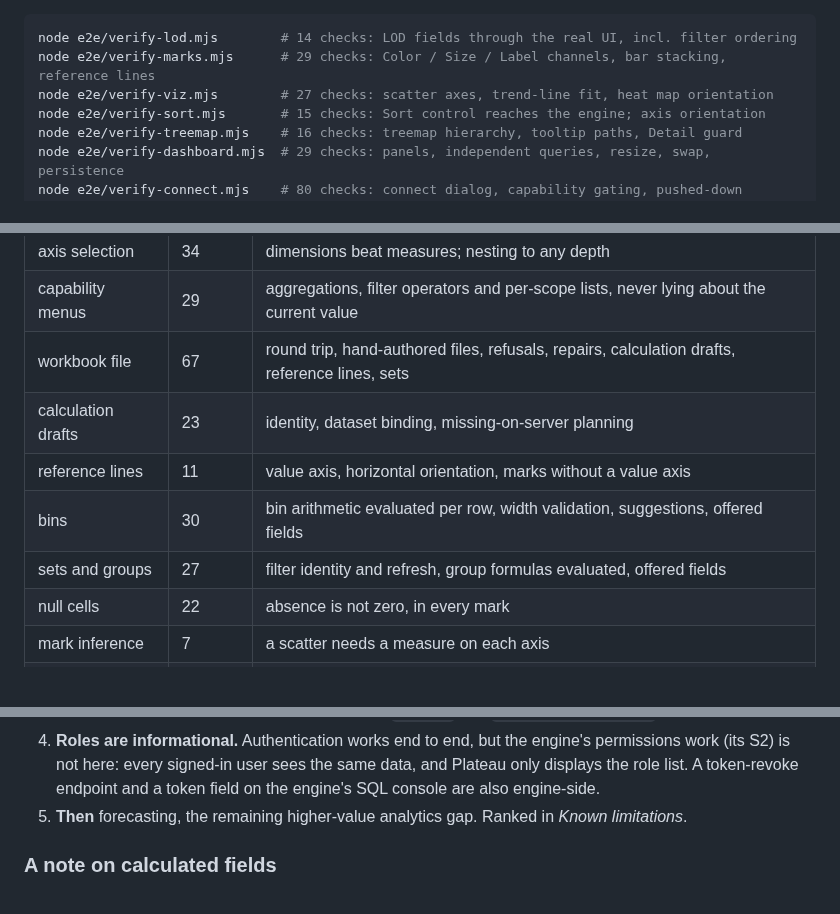
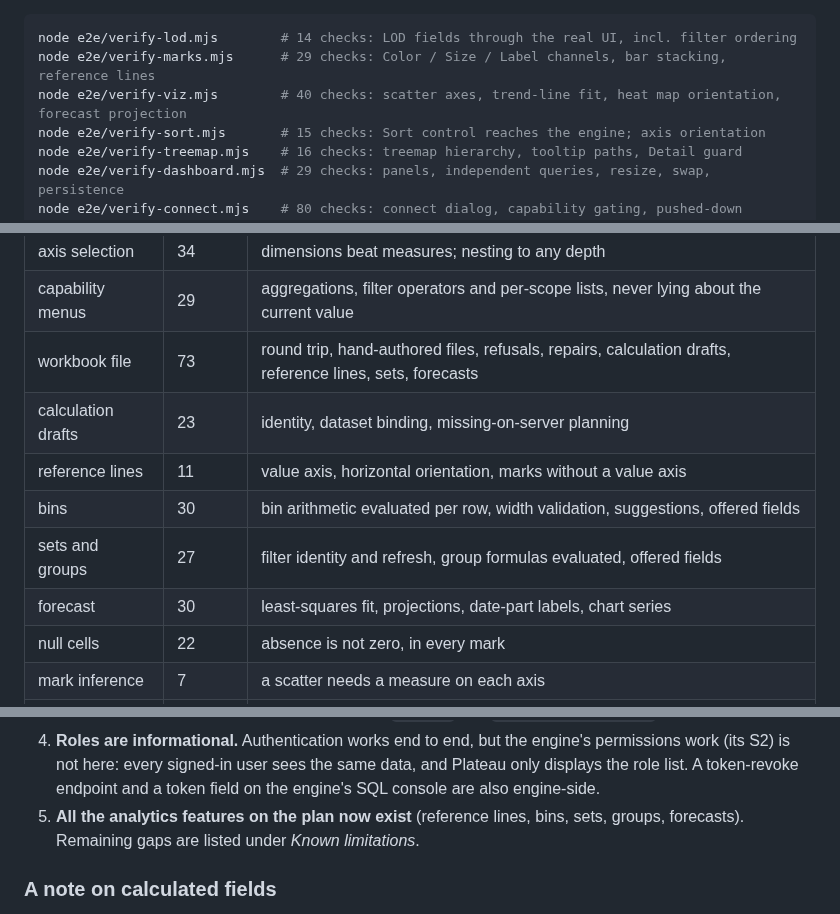
Before and after one commit to bfinucane/plateau, a Markdown page: README.md, 3 parts joined by grey strips. GitHub-like rendering; blank space fills up the shorter version.

````diff
--- a/README.md
+++ b/README.md
@@ -371,7 +372,7 @@ The other harnesses, each of which prints `N passed, M failed`:
 ```bash
 node e2e/verify-lod.mjs        # 14 checks: LOD fields through the real UI, incl. filter ordering
 node e2e/verify-marks.mjs      # 29 checks: Color / Size / Label channels, bar stacking, reference lines
-node e2e/verify-viz.mjs        # 27 checks: scatter axes, trend-line fit, heat map orientation
+node e2e/verify-viz.mjs        # 40 checks: scatter axes, trend-line fit, heat map orientation, forecast projection
 node e2e/verify-sort.mjs       # 15 checks: Sort control reaches the engine; axis orientation
 node e2e/verify-treemap.mjs    # 16 checks: treemap hierarchy, tooltip paths, Detail guard
 node e2e/verify-dashboard.mjs  # 29 checks: panels, independent queries, resize, swap, persistence
@@ -403,11 +404,12 @@ Total: **1269 checks** — 739 unit, 530 browser.
 | split | 35 | partitioning, ordering, refusals |
 | axis selection | 34 | dimensions beat measures; nesting to any depth |
 | capability menus | 29 | aggregations, filter operators and per-scope lists, never lying about the current value |
-| workbook file | 67 | round trip, hand-authored files, refusals, repairs, calculation drafts, reference lines, sets |
+| workbook file | 73 | round trip, hand-authored files, refusals, repairs, calculation drafts, reference lines, sets, forecasts |
 | calculation drafts | 23 | identity, dataset binding, missing-on-server planning |
 | reference lines | 11 | value axis, horizontal orientation, marks without a value axis |
 | bins | 30 | bin arithmetic evaluated per row, width validation, suggestions, offered fields |
 | sets and groups | 27 | filter identity and refresh, group formulas evaluated, offered fields |
+| forecast | 30 | least-squares fit, projections, date-part labels, chart series |
 | null cells | 22 | absence is not zero, in every mark |
 | mark inference | 7 | a scatter needs a measure on each axis |
 | axis nesting | 20 | line, heat map and treemap show every placed dimension |
@@ -882,8 +888,8 @@ header triggers a preflight the engine must allow.
    permissions work (its S2) is not here: every signed-in user sees the same data,
    and Plateau only displays the role list. A token-revoke endpoint and a token field
    on the engine's SQL console are also engine-side.
-5. **Then** forecasting, the remaining higher-value analytics gap. Ranked in
-   *Known limitations*.
+5. **All the analytics features on the plan now exist** (reference lines, bins, sets,
+   groups, forecasts). Remaining gaps are listed under *Known limitations*.
 
 ### A note on calculated fields
 
````
Also changed, not shown: other parts of README.md (+14 -4 lines), HANDOVER.md (+34 -29 lines), docs/screenshots/66-forecast.png (added), 12 other files.
